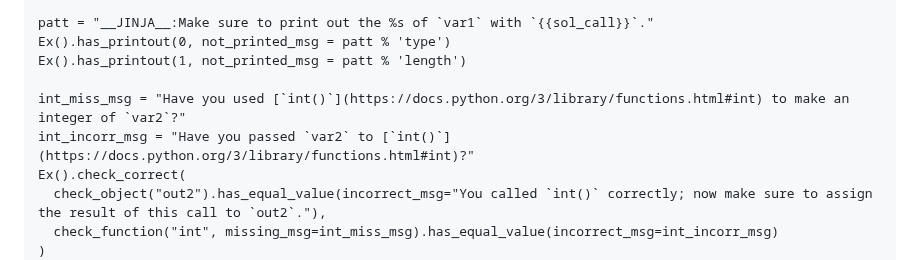
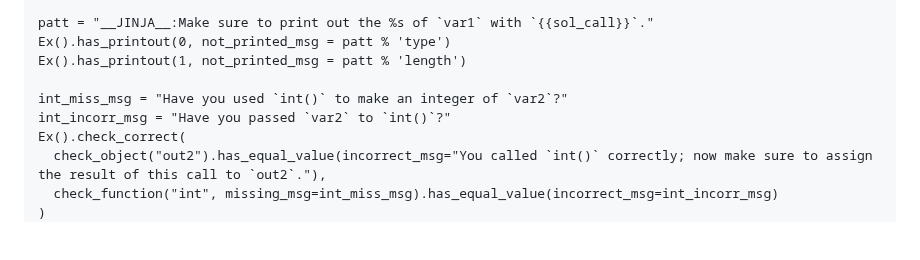
Before and after one commit to datacamp/courses-introduction-to-python, a Markdown page: chapter3.md, the part around one of its changes. GitHub-like rendering; blank space fills up the shorter version.

```diff
--- a/chapter3.md
+++ b/chapter3.md
@@ -105,8 +104,8 @@ patt = "__JINJA__:Make sure to print out the %s of `var1` with `{{sol_call}}`."
 Ex().has_printout(0, not_printed_msg = patt % 'type')
 Ex().has_printout(1, not_printed_msg = patt % 'length')
 
-int_miss_msg = "Have you used [`int()`](https://docs.python.org/3/library/functions.html#int) to make an integer of `var2`?"
-int_incorr_msg = "Have you passed `var2` to [`int()`](https://docs.python.org/3/library/functions.html#int)?"
+int_miss_msg = "Have you used `int()` to make an integer of `var2`?"
+int_incorr_msg = "Have you passed `var2` to `int()`?"
 Ex().check_correct(
   check_object("out2").has_equal_value(incorrect_msg="You called `int()` correctly; now make sure to assign the result of this call to `out2`."),
   check_function("int", missing_msg=int_miss_msg).has_equal_value(incorrect_msg=int_incorr_msg)
```
Also changed, not shown: other parts of chapter3.md (+2 -3 lines).
